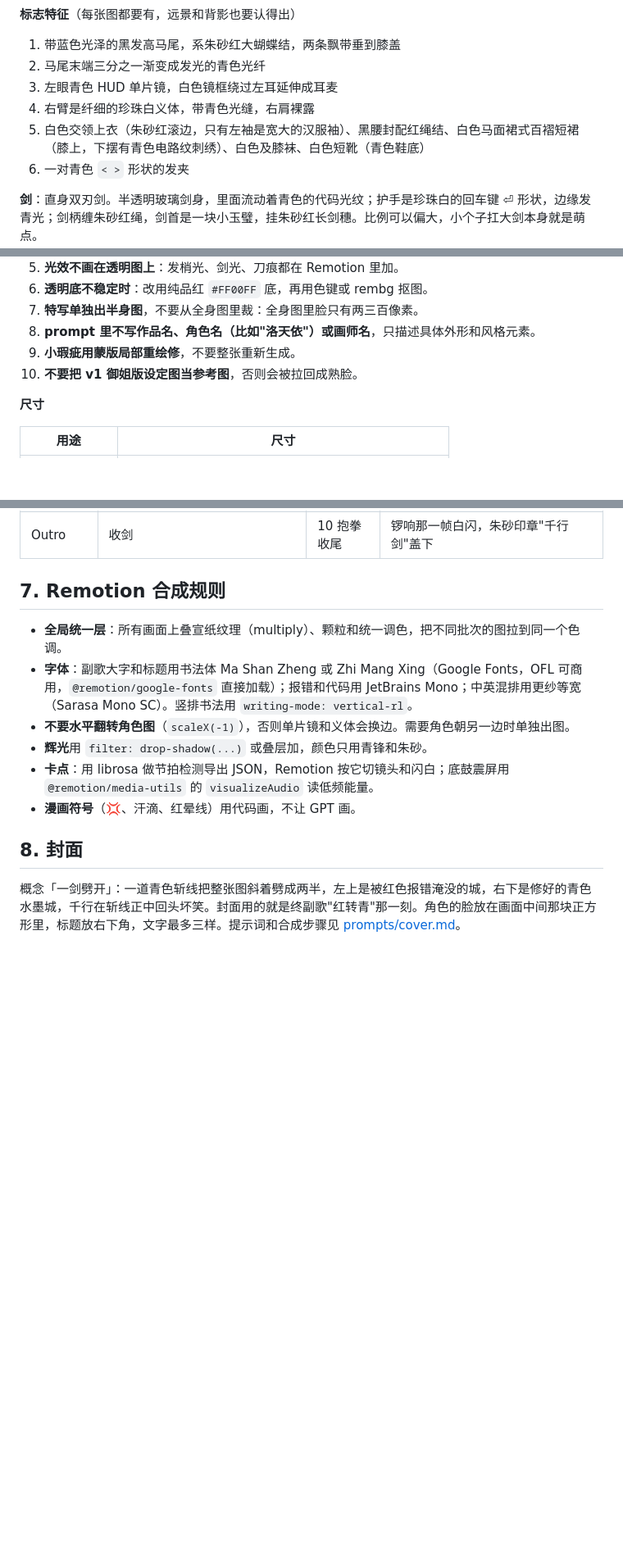
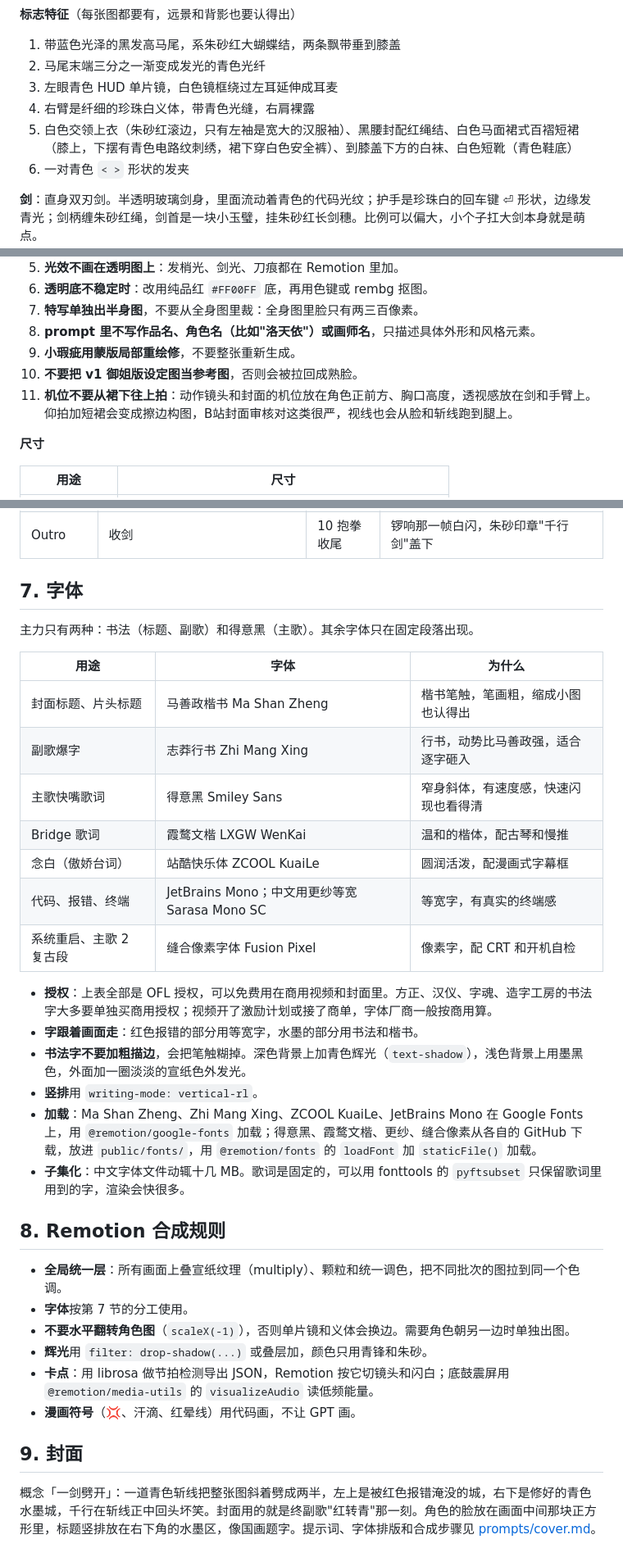
Before and after one commit to teosam89/QianHangJian, a Markdown page: STYLE_BIBLE.md, 3 parts joined by grey strips. Shown at 82% size. Rendered like a GitHub page; blank space fills up the shorter version.

```diff
--- a/STYLE_BIBLE.md
+++ b/STYLE_BIBLE.md
@@ -31,7 +31,7 @@
 2. 马尾末端三分之一渐变成发光的青色光纤
 3. 左眼青色 HUD 单片镜，白色镜框绕过左耳延伸成耳麦
 4. 右臂是纤细的珍珠白义体，带青色光缝，右肩裸露
-5. 白色交领上衣（朱砂红滚边，只有左袖是宽大的汉服袖）、黑腰封配红绳结、白色马面裙式百褶短裙（膝上，下摆有青色电路纹刺绣）、白色及膝袜、白色短靴（青色鞋底）
+5. 白色交领上衣（朱砂红滚边，只有左袖是宽大的汉服袖）、黑腰封配红绳结、白色马面裙式百褶短裙（膝上，下摆有青色电路纹刺绣，裙下穿白色安全裤）、到膝盖下方的白袜、白色短靴（青色鞋底）
 6. 一对青色 `< >` 形状的发夹
 
 **剑**：直身双刃剑。半透明玻璃剑身，里面流动着青色的代码光纹；护手是珍珠白的回车键 ⏎ 形状，边缘发青光；剑柄缠朱砂红绳，剑首是一块小玉璧，挂朱砂红长剑穗。比例可以偏大，小个子扛大剑本身就是萌点。
@@ -57,6 +57,7 @@
 8. **prompt 里不写作品名、角色名（比如"洛天依"）或画师名**，只描述具体外形和风格元素。
 9. **小瑕疵用蒙版局部重绘修**，不要整张重新生成。
 10. **不要把 v1 御姐版设定图当参考图**，否则会被拉回成熟脸。
+11. **机位不要从裙下往上拍**：动作镜头和封面的机位放在角色正前方、胸口高度，透视感放在剑和手臂上。仰拍加短裙会变成擦边构图，B站封面审核对这类很严，视线也会从脸和斩线跑到腿上。
 
 **尺寸**
 
@@ -105,15 +106,36 @@ Chinese cyber-wuxia background illustration, no characters. Environments painted
 | 终副歌 | 新英雄镜头，全城由红转青 | 8 举剑向天、9 唱歌 | 升 key 那一拍整体提亮、提饱和，全片最亮 |
 | Outro | 收剑 | 10 抱拳收尾 | 锣响那一帧白闪，朱砂印章"千行剑"盖下 |
 
-## 7. Remotion 合成规则
+## 7. 字体
+
+主力只有两种：书法（标题、副歌）和得意黑（主歌）。其余字体只在固定段落出现。
+
+| 用途 | 字体 | 为什么 |
+|---|---|---|
+| 封面标题、片头标题 | 马善政楷书 Ma Shan Zheng | 楷书笔触，笔画粗，缩成小图也认得出 |
+| 副歌爆字 | 志莽行书 Zhi Mang Xing | 行书，动势比马善政强，适合逐字砸入 |
+| 主歌快嘴歌词 | 得意黑 Smiley Sans | 窄身斜体，有速度感，快速闪现也看得清 |
+| Bridge 歌词 | 霞鹜文楷 LXGW WenKai | 温和的楷体，配古琴和慢推 |
+| 念白（傲娇台词） | 站酷快乐体 ZCOOL KuaiLe | 圆润活泼，配漫画式字幕框 |
+| 代码、报错、终端 | JetBrains Mono；中文用更纱等宽 Sarasa Mono SC | 等宽字，有真实的终端感 |
+| 系统重启、主歌 2 复古段 | 缝合像素字体 Fusion Pixel | 像素字，配 CRT 和开机自检 |
+
+- **授权**：上表全部是 OFL 授权，可以免费用在商用视频和封面里。方正、汉仪、字魂、造字工房的书法字大多要单独买商用授权；视频开了激励计划或接了商单，字体厂商一般按商用算。
+- **字跟着画面走**：红色报错的部分用等宽字，水墨的部分用书法和楷书。
+- **书法字不要加粗描边**，会把笔触糊掉。深色背景上加青色辉光（`text-shadow`），浅色背景上用墨黑色，外面加一圈淡淡的宣纸色外发光。
+- **竖排**用 `writing-mode: vertical-rl`。
+- **加载**：Ma Shan Zheng、Zhi Mang Xing、ZCOOL KuaiLe、JetBrains Mono 在 Google Fonts 上，用 `@remotion/google-fonts` 加载；得意黑、霞鹜文楷、更纱、缝合像素从各自的 GitHub 下载，放进 `public/fonts/`，用 `@remotion/fonts` 的 `loadFont` 加 `staticFile()` 加载。
+- **子集化**：中文字体文件动辄十几 MB。歌词是固定的，可以用 fonttools 的 `pyftsubset` 只保留歌词里用到的字，渲染会快很多。
+
+## 8. Remotion 合成规则
 
 - **全局统一层**：所有画面上叠宣纸纹理（multiply）、颗粒和统一调色，把不同批次的图拉到同一个色调。
-- **字体**：副歌大字和标题用书法体 Ma Shan Zheng 或 Zhi Mang Xing（Google Fonts，OFL 可商用，`@remotion/google-fonts` 直接加载）；报错和代码用 JetBrains Mono；中英混排用更纱等宽（Sarasa Mono SC）。竖排书法用 `writing-mode: vertical-rl`。
+- **字体**按第 7 节的分工使用。
 - **不要水平翻转角色图**（`scaleX(-1)`），否则单片镜和义体会换边。需要角色朝另一边时单独出图。
 - **辉光**用 `filter: drop-shadow(...)` 或叠层加，颜色只用青锋和朱砂。
 - **卡点**：用 librosa 做节拍检测导出 JSON，Remotion 按它切镜头和闪白；底鼓震屏用 `@remotion/media-utils` 的 `visualizeAudio` 读低频能量。
 - **漫画符号**（💢、汗滴、红晕线）用代码画，不让 GPT 画。
 
-## 8. 封面
+## 9. 封面
 
-概念「一剑劈开」：一道青色斩线把整张图斜着劈成两半，左上是被红色报错淹没的城，右下是修好的青色水墨城，千行在斩线正中回头坏笑。封面用的就是终副歌"红转青"那一刻。角色的脸放在画面中间那块正方形里，标题放右下角，文字最多三样。提示词和合成步骤见 [prompts/cover.md](prompts/cover.md)。
+概念「一剑劈开」：一道青色斩线把整张图斜着劈成两半，左上是被红色报错淹没的城，右下是修好的青色水墨城，千行在斩线正中回头坏笑。封面用的就是终副歌"红转青"那一刻。角色的脸放在画面中间那块正方形里，标题竖排放在右下角的水墨区，像国画题字。提示词、字体排版和合成步骤见 [prompts/cover.md](prompts/cover.md)。
```
Also changed, not shown: prompts/character.md (+5 -5 lines), prompts/cover.md (+12 -8 lines).
